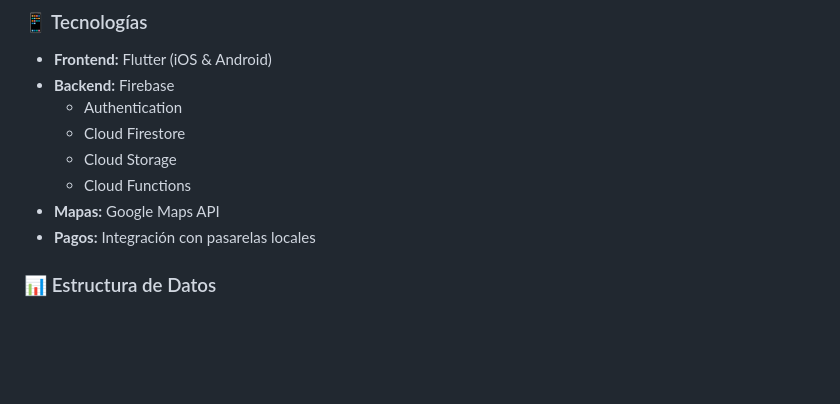
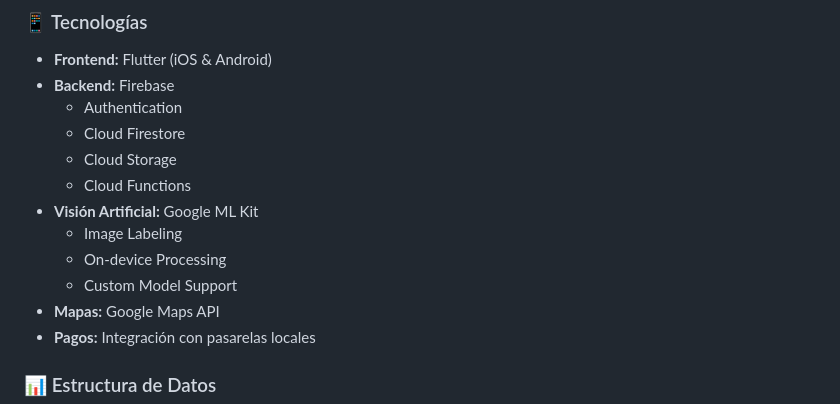
Before and after one commit to rjmmdev/bioway.app, a Markdown page: README.md, the part around the change printed below. Drawn GitHub-style; blank space fills up the shorter version.

```diff
--- a/README.md
+++ b/README.md
@@ -70,6 +76,10 @@ Crear un ecosistema de reciclaje eficiente, transparente y justo que beneficie a
   - Cloud Firestore
   - Cloud Storage
   - Cloud Functions
+- **Visión Artificial:** Google ML Kit
+  - Image Labeling
+  - On-device Processing
+  - Custom Model Support
 - **Mapas:** Google Maps API
 - **Pagos:** Integración con pasarelas locales
 
```
Also changed, not shown: other parts of README.md (+14 -2 lines).
